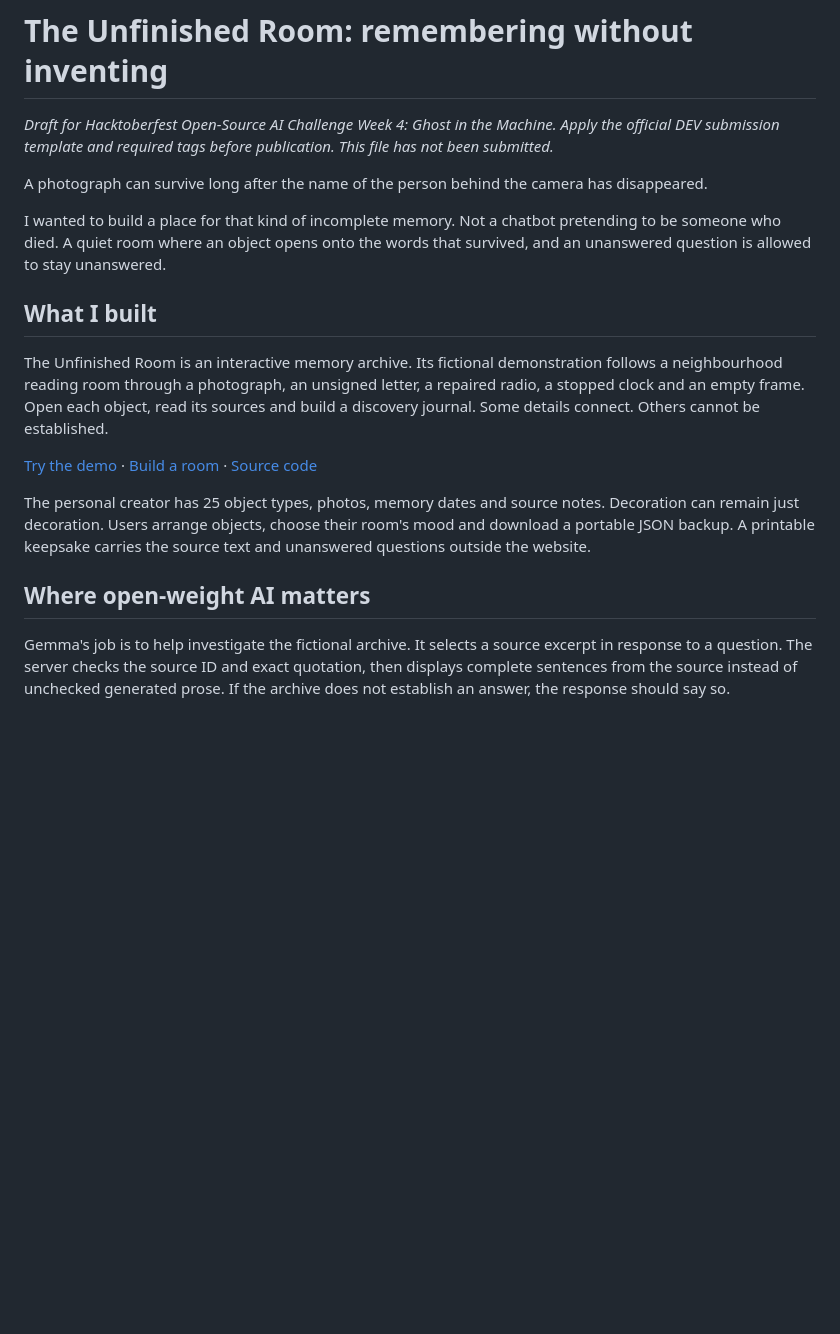
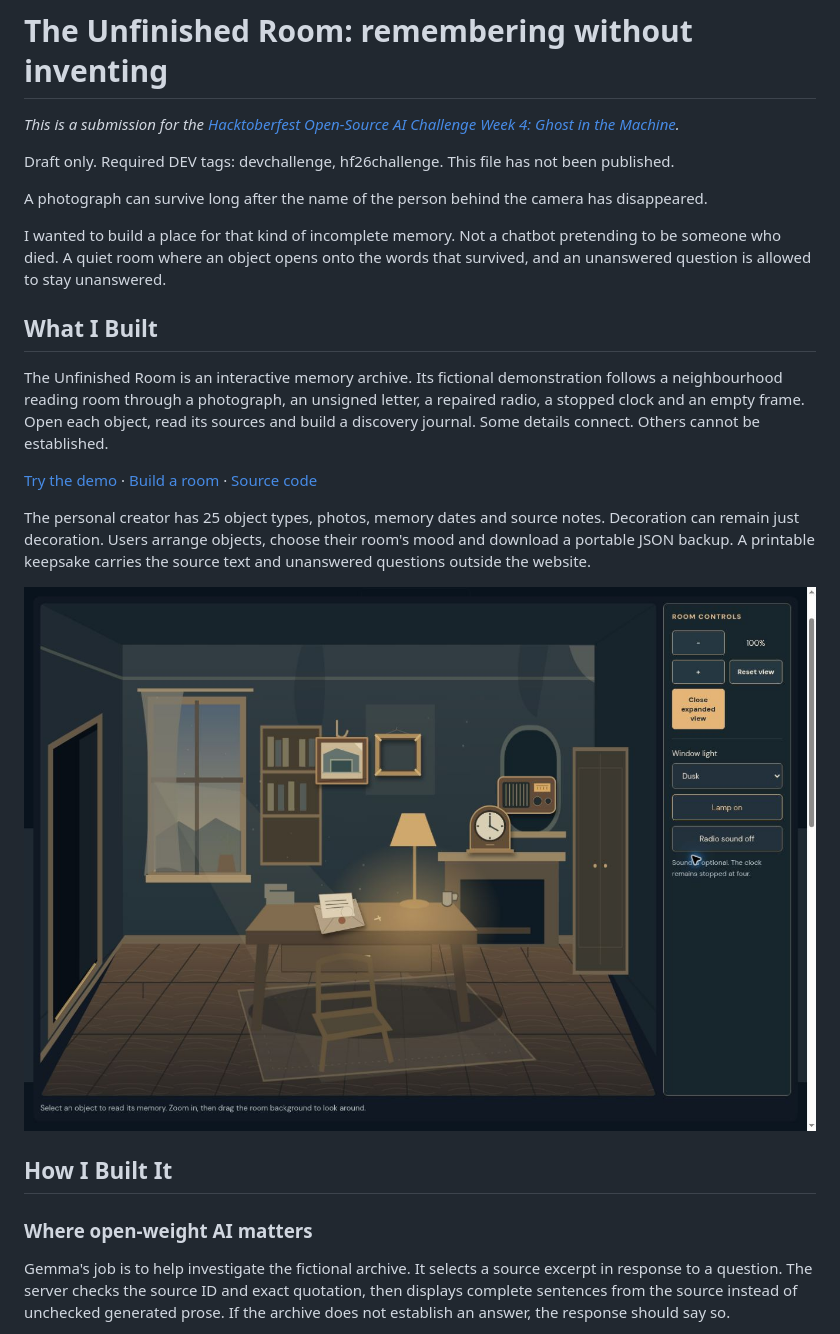
Before and after one commit to PHONIEXz/the-unfinished-room, a Markdown page: docs/SUBMISSION.md, the part around the change printed below. GitHub-like rendering; pictures changed too: docs/media/room-overview.jpg (added); blank space fills up the shorter version.

```diff
--- a/docs/SUBMISSION.md
+++ b/docs/SUBMISSION.md
@@ -1,12 +1,14 @@
 # The Unfinished Room: remembering without inventing
 
-*Draft for Hacktoberfest Open-Source AI Challenge Week 4: Ghost in the Machine. Apply the official DEV submission template and required tags before publication. This file has not been submitted.*
+*This is a submission for the [Hacktoberfest Open-Source AI Challenge Week 4: Ghost in the Machine](https://dev.to/challenges/hacktoberfest-week4-2026-10-26).*
+
+Draft only. Required DEV tags: devchallenge, hf26challenge. This file has not been published.
 
 A photograph can survive long after the name of the person behind the camera has disappeared.
 
 I wanted to build a place for that kind of incomplete memory. Not a chatbot pretending to be someone who died. A quiet room where an object opens onto the words that survived, and an unanswered question is allowed to stay unanswered.
 
-## What I built
+## What I Built
 
 The Unfinished Room is an interactive memory archive. Its fictional demonstration follows a neighbourhood reading room through a photograph, an unsigned letter, a repaired radio, a stopped clock and an empty frame. Open each object, read its sources and build a discovery journal. Some details connect. Others cannot be established.
 
@@ -14,7 +16,11 @@ The Unfinished Room is an interactive memory archive. Its fictional demonstratio
 
 The personal creator has 25 object types, photos, memory dates and source notes. Decoration can remain just decoration. Users arrange objects, choose their room's mood and download a portable JSON backup. A printable keepsake carries the source text and unanswered questions outside the website.
 
-## Where open-weight AI matters
+![The room and its controls](media/room-overview.jpg)
+
+## How I Built It
+
+### Where open-weight AI matters
 
 Gemma's job is to help investigate the fictional archive. It selects a source excerpt in response to a question. The server checks the source ID and exact quotation, then displays complete sentences from the source instead of unchecked generated prose. If the archive does not establish an answer, the response should say so.
 
```
Also changed, not shown: other parts of docs/SUBMISSION.md (+22 -2 lines), docs/RELEASE-CHECKS.md (+5 -1 lines), docs/media/keepsake.jpg (added), docs/media/object-catalogue.jpg (added), docs/media/photo-memory.jpg (added), docs/media/source-evidence.jpg (added), 1 other file.
